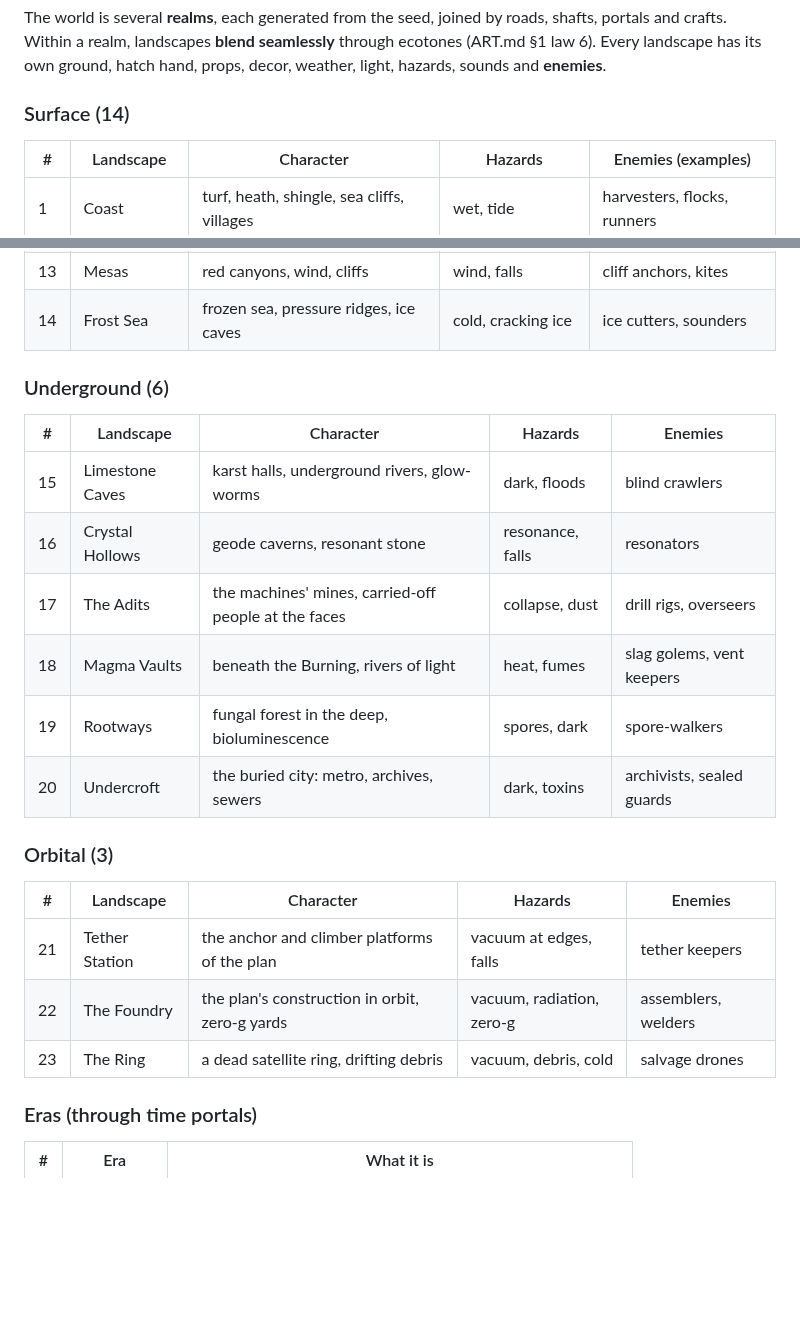
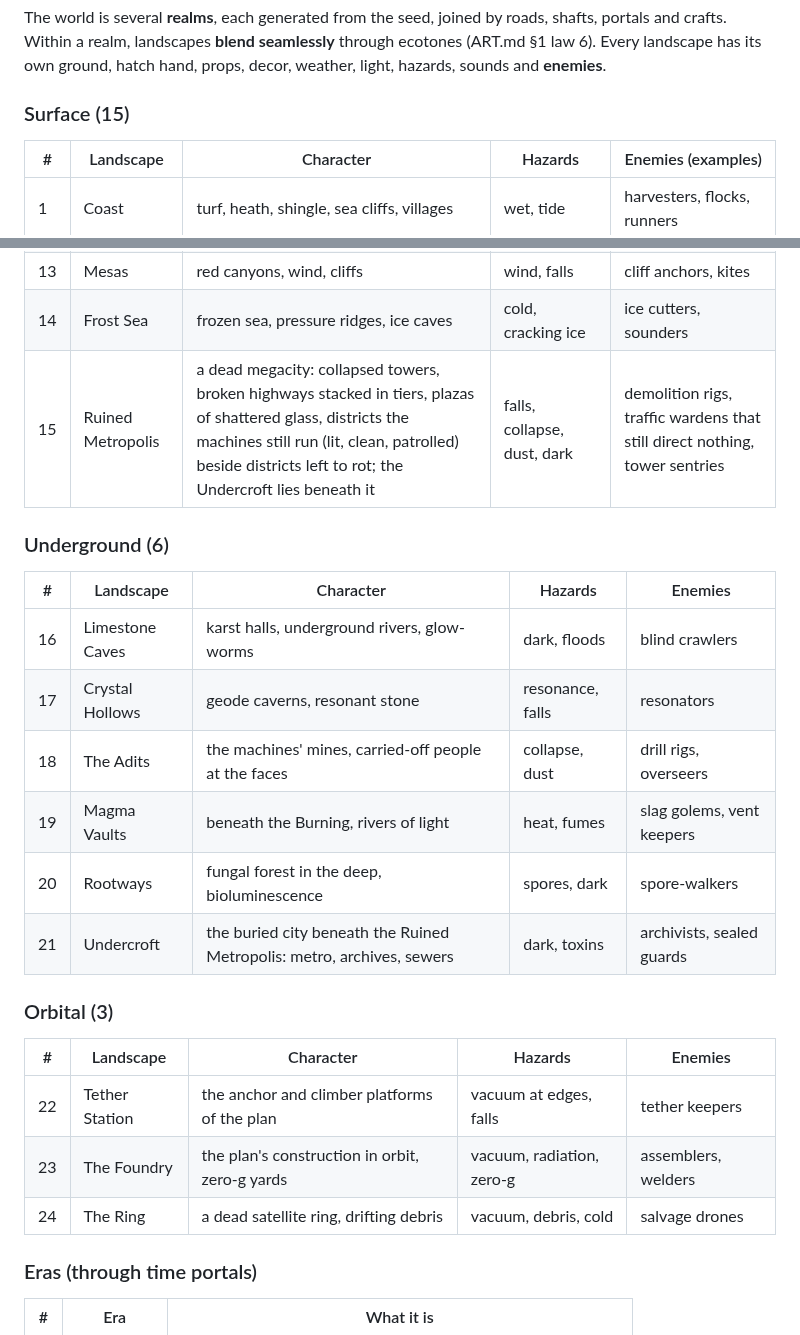
Before and after one commit to Xaxis/unspent-ortho, a Markdown page: docs/VISION.md, 2 parts joined by grey strips. Drawn GitHub-style; blank space fills up the shorter version.

Commit message:
Add the ruined metropolis to the landscapes
A dead megacity is the clearest picture of what was lost and what the
machines kept running, and it gives the buried Undercroft a city above it.

```diff
--- a/docs/VISION.md
+++ b/docs/VISION.md
@@ -64,7 +64,7 @@ shafts, portals and crafts. Within a realm, landscapes **blend seamlessly** thro
 ecotones (ART.md §1 law 6). Every landscape has its own ground, hatch hand, props,
 decor, weather, light, hazards, sounds and **enemies**.
 
-### Surface (14)
+### Surface (15)
 | # | Landscape | Character | Hazards | Enemies (examples) |
 |---|---|---|---|---|
 | 1 | Coast | turf, heath, shingle, sea cliffs, villages | wet, tide | harvesters, flocks, runners |
@@ -81,23 +81,24 @@ decor, weather, light, hazards, sounds and **enemies**.
 | 12 | Grey Orchards | automated farms gone wrong, spore mist | toxins, spores | sprayers, pickers |
 | 13 | Mesas | red canyons, wind, cliffs | wind, falls | cliff anchors, kites |
 | 14 | Frost Sea | frozen sea, pressure ridges, ice caves | cold, cracking ice | ice cutters, sounders |
+| 15 | Ruined Metropolis | a dead megacity: collapsed towers, broken highways stacked in tiers, plazas of shattered glass, districts the machines still run (lit, clean, patrolled) beside districts left to rot; the Undercroft lies beneath it | falls, collapse, dust, dark | demolition rigs, traffic wardens that still direct nothing, tower sentries |
 
 ### Underground (6)
 | # | Landscape | Character | Hazards | Enemies |
 |---|---|---|---|---|
-| 15 | Limestone Caves | karst halls, underground rivers, glow-worms | dark, floods | blind crawlers |
-| 16 | Crystal Hollows | geode caverns, resonant stone | resonance, falls | resonators |
-| 17 | The Adits | the machines' mines, carried-off people at the faces | collapse, dust | drill rigs, overseers |
-| 18 | Magma Vaults | beneath the Burning, rivers of light | heat, fumes | slag golems, vent keepers |
-| 19 | Rootways | fungal forest in the deep, bioluminescence | spores, dark | spore-walkers |
-| 20 | Undercroft | the buried city: metro, archives, sewers | dark, toxins | archivists, sealed guards |
+| 16 | Limestone Caves | karst halls, underground rivers, glow-worms | dark, floods | blind crawlers |
+| 17 | Crystal Hollows | geode caverns, resonant stone | resonance, falls | resonators |
+| 18 | The Adits | the machines' mines, carried-off people at the faces | collapse, dust | drill rigs, overseers |
+| 19 | Magma Vaults | beneath the Burning, rivers of light | heat, fumes | slag golems, vent keepers |
+| 20 | Rootways | fungal forest in the deep, bioluminescence | spores, dark | spore-walkers |
+| 21 | Undercroft | the buried city beneath the Ruined Metropolis: metro, archives, sewers | dark, toxins | archivists, sealed guards |
 
 ### Orbital (3)
 | # | Landscape | Character | Hazards | Enemies |
 |---|---|---|---|---|
-| 21 | Tether Station | the anchor and climber platforms of the plan | vacuum at edges, falls | tether keepers |
-| 22 | The Foundry | the plan's construction in orbit, zero-g yards | vacuum, radiation, zero-g | assemblers, welders |
-| 23 | The Ring | a dead satellite ring, drifting debris | vacuum, debris, cold | salvage drones |
+| 22 | Tether Station | the anchor and climber platforms of the plan | vacuum at edges, falls | tether keepers |
+| 23 | The Foundry | the plan's construction in orbit, zero-g yards | vacuum, radiation, zero-g | assemblers, welders |
+| 24 | The Ring | a dead satellite ring, drifting debris | vacuum, debris, cold | salvage drones |
 
 ### Eras (through time portals)
 | # | Era | What it is |
```
Also changed, not shown: docs/ROADMAP.md (+2 -0 lines).
